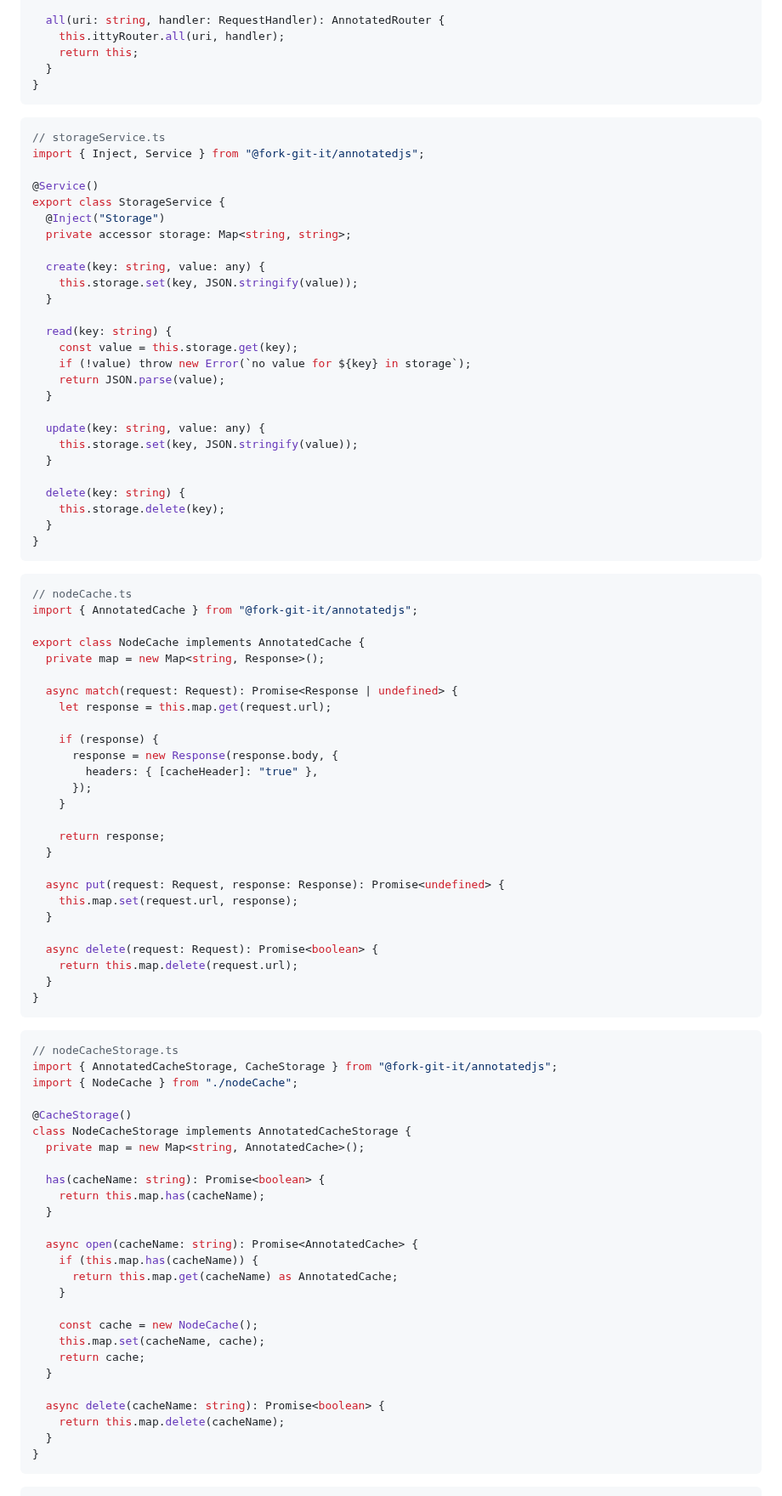
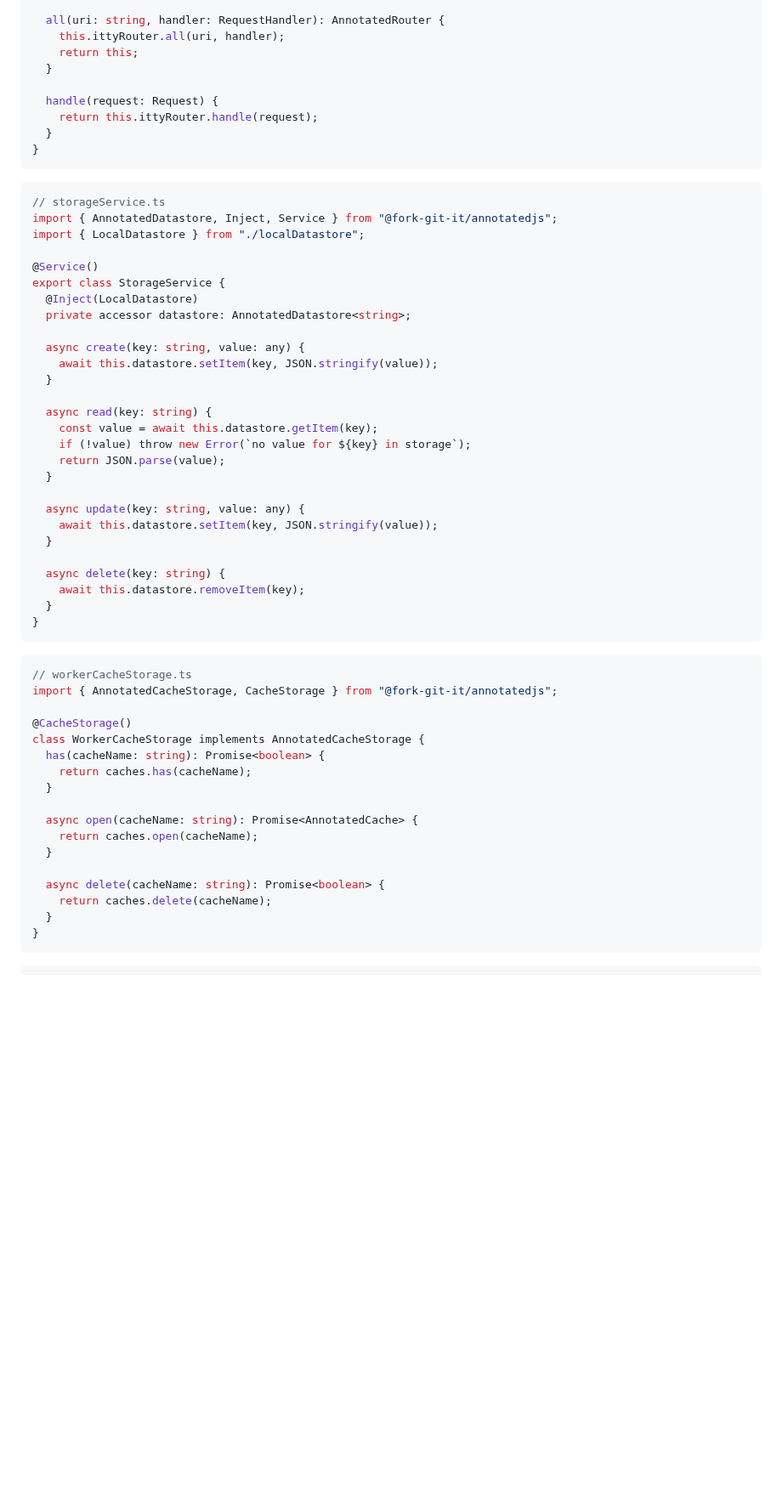
Before and after one commit to wbryceangell/AnnotatedJS, a Markdown page: README.md, the part around one of its changes. Shown at 85% size. GitHub-like rendering; blank space fills up the shorter version.

````diff
--- a/README.md
+++ b/README.md
@@ -100,92 +136,59 @@ class ExampleRouter implements AnnotatedRouter {
     this.ittyRouter.all(uri, handler);
     return this;
   }
+
+  handle(request: Request) {
+    return this.ittyRouter.handle(request);
+  }
 }
 ```
 
 ```typescript
 // storageService.ts
-import { Inject, Service } from "@fork-git-it/annotatedjs";
+import { AnnotatedDatastore, Inject, Service } from "@fork-git-it/annotatedjs";
+import { LocalDatastore } from "./localDatastore";
 
 @Service()
 export class StorageService {
-  @Inject("Storage")
-  private accessor storage: Map<string, string>;
+  @Inject(LocalDatastore)
+  private accessor datastore: AnnotatedDatastore<string>;
 
-  create(key: string, value: any) {
-    this.storage.set(key, JSON.stringify(value));
+  async create(key: string, value: any) {
+    await this.datastore.setItem(key, JSON.stringify(value));
   }
 
-  read(key: string) {
-    const value = this.storage.get(key);
+  async read(key: string) {
+    const value = await this.datastore.getItem(key);
     if (!value) throw new Error(`no value for ${key} in storage`);
     return JSON.parse(value);
   }
 
-  update(key: string, value: any) {
-    this.storage.set(key, JSON.stringify(value));
+  async update(key: string, value: any) {
+    await this.datastore.setItem(key, JSON.stringify(value));
   }
 
-  delete(key: string) {
-    this.storage.delete(key);
+  async delete(key: string) {
+    await this.datastore.removeItem(key);
   }
 }
 ```
 
 ```typescript
-// nodeCache.ts
-import { AnnotatedCache } from "@fork-git-it/annotatedjs";
-
-export class NodeCache implements AnnotatedCache {
-  private map = new Map<string, Response>();
-
-  async match(request: Request): Promise<Response | undefined> {
-    let response = this.map.get(request.url);
-
-    if (response) {
-      response = new Response(response.body, {
-        headers: { [cacheHeader]: "true" },
-      });
-    }
-
-    return response;
-  }
-
-  async put(request: Request, response: Response): Promise<undefined> {
-    this.map.set(request.url, response);
-  }
-
-  async delete(request: Request): Promise<boolean> {
-    return this.map.delete(request.url);
-  }
-}
-```
-
-```typescript
-// nodeCacheStorage.ts
+// workerCacheStorage.ts
 import { AnnotatedCacheStorage, CacheStorage } from "@fork-git-it/annotatedjs";
-import { NodeCache } from "./nodeCache";
 
 @CacheStorage()
-class NodeCacheStorage implements AnnotatedCacheStorage {
-  private map = new Map<string, AnnotatedCache>();
-
+class WorkerCacheStorage implements AnnotatedCacheStorage {
   has(cacheName: string): Promise<boolean> {
-    return this.map.has(cacheName);
+    return caches.has(cacheName);
   }
 
   async open(cacheName: string): Promise<AnnotatedCache> {
-    if (this.map.has(cacheName)) {
-      return this.map.get(cacheName) as AnnotatedCache;
-    }
-
-    const cache = new NodeCache();
-    this.map.set(cacheName, cache);
-    return cache;
+    return caches.open(cacheName);
   }
 
   async delete(cacheName: string): Promise<boolean> {
-    return this.map.delete(cacheName);
+    return caches.delete(cacheName);
   }
 }
 ```
````
Also changed, not shown: other parts of README.md (+58 -27 lines).
